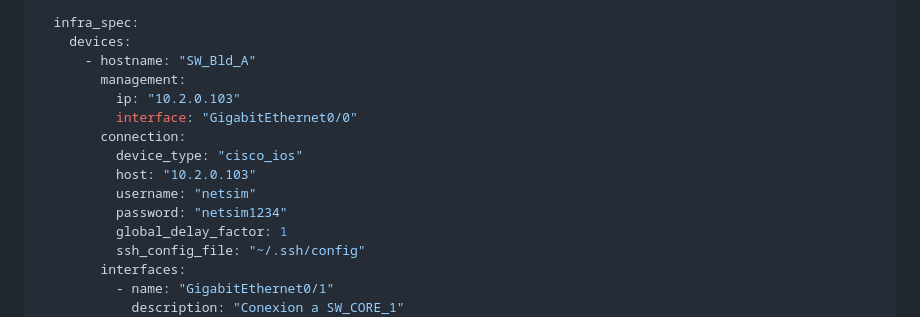
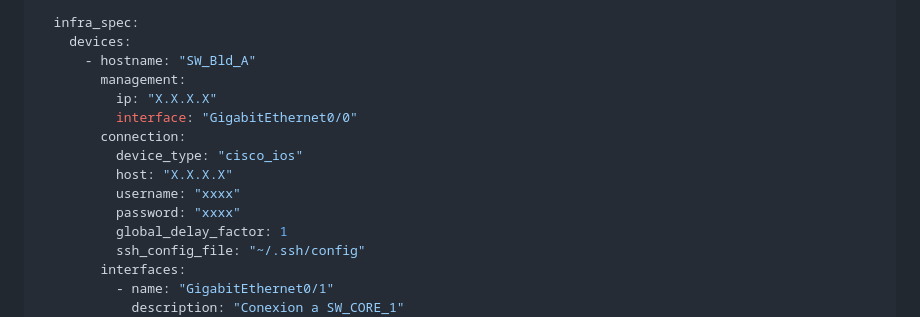
Before and after one commit to emateo5/automa_Netw, a Markdown page: Netmiko/sim_caso/README.md, the part around the change. GitHub-like rendering.

Commit message:
readme file refactoring

```diff
--- a/Netmiko/sim_caso/README.md
+++ b/Netmiko/sim_caso/README.md
@@ -184,13 +184,13 @@ modelo:
     devices:
       - hostname: "SW_Bld_A"
         management:
-          ip: "10.2.0.103"
+          ip: "X.X.X.X"
           interface: "GigabitEthernet0/0"
         connection:
           device_type: "cisco_ios"
-          host: "10.2.0.103"
-          username: "netsim"
-          password: "netsim1234"
+          host: "X.X.X.X"
+          username: "xxxx"
+          password: "xxxx"
           global_delay_factor: 1
           ssh_config_file: "~/.ssh/config"
         interfaces:
```
